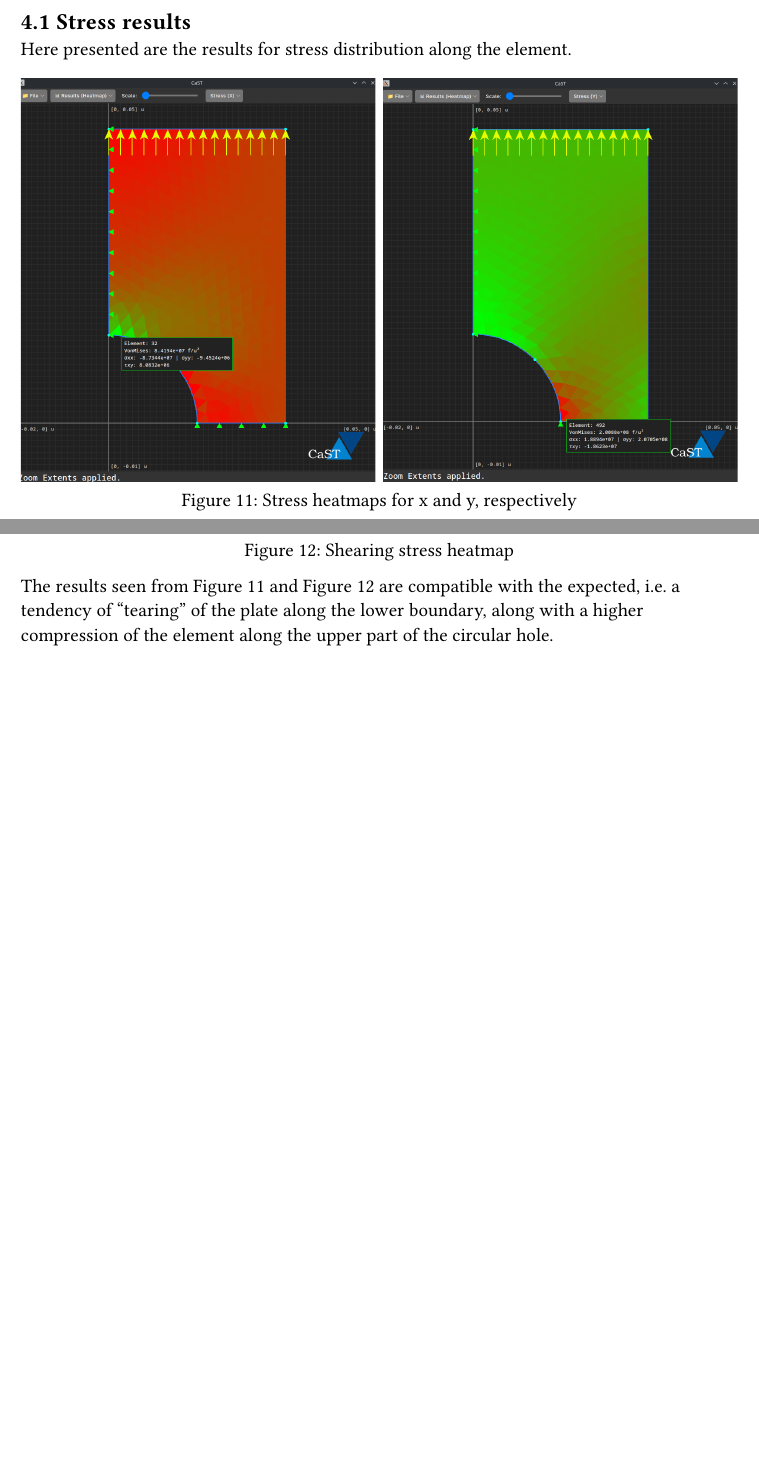
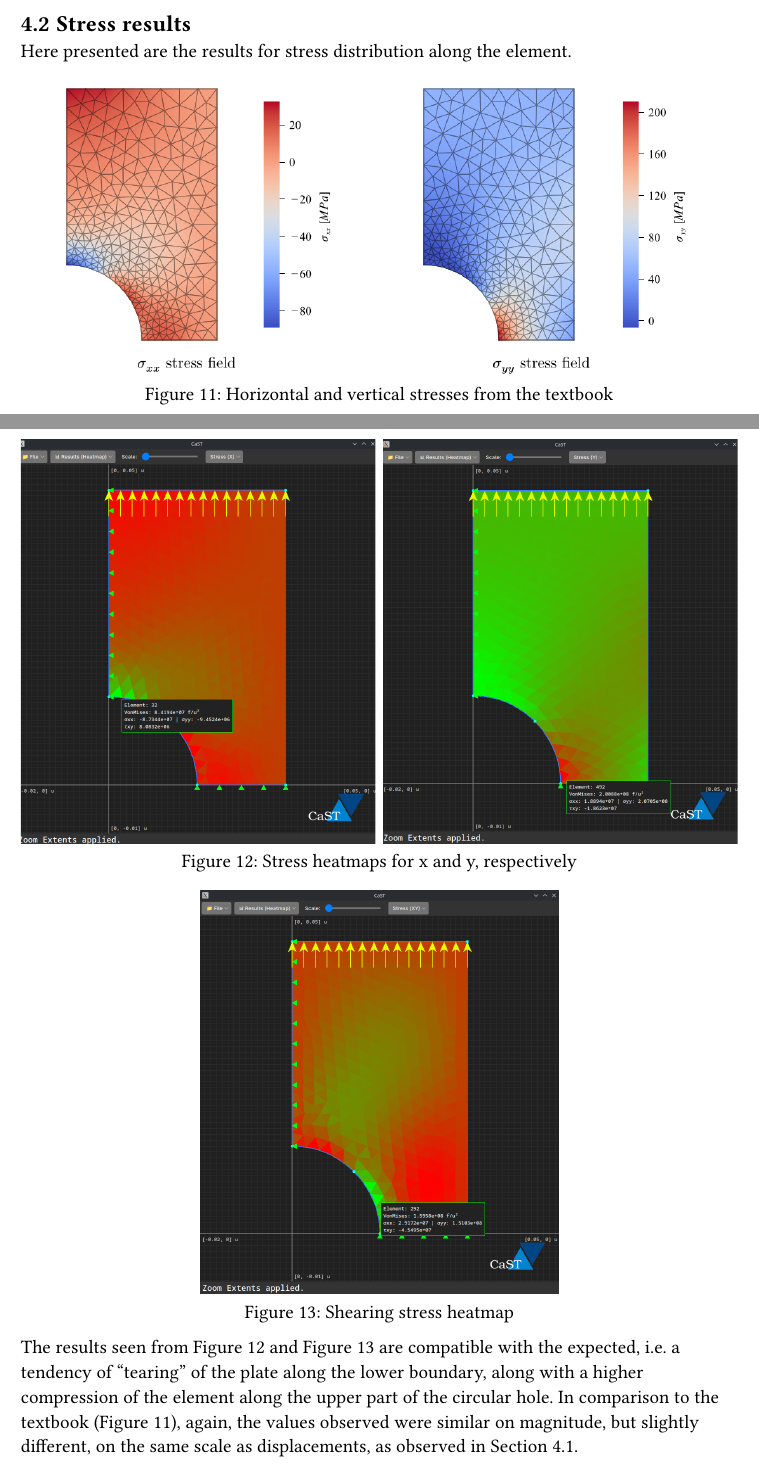
Before and after one commit to Pepinopenguim/FEMapp, a Typst document (presentation/main.typ): two parts of pages 15 and 16 of 18, joined at a grey line, cut so that both start at the same text, the shorter picture padded with empty space. The pictures show the PDF file presentation/main.pdf that the author committed with the source.

Commit message:
updated stress section on presentation

```diff
--- a/presentation/main.typ
+++ b/presentation/main.typ
@@ -369,6 +371,12 @@ These results point of course to a conclusion that CaST is not (_yet_) a profess
 Here presented are the results for stress distribution along the element.
 
 #let h = 9cm
+
+#figure(
+  image("res_book_st.png", width: 90%),
+  caption: [Horizontal and vertical stresses from the textbook]
+) <res_book_st>
+
 #figure(
   grid(
     columns: range(3).map(_=>auto),
@@ -384,7 +392,7 @@ Here presented are the results for stress distribution along the element.
   caption: [Shearing stress heatmap]
 ) <res_sz>
 
-The results seen from @res_sxy and @res_sz are compatible with the expected, i.e. a tendency of "tearing" of the plate along the lower boundary, along with a higher compression of the element along the upper part of the circular hole.
+The results seen from @res_sxy and @res_sz are compatible with the expected, i.e. a tendency of "tearing" of the plate along the lower boundary, along with a higher compression of the element along the upper part of the circular hole. In comparison to the textbook (@res_book_st), again, the values observed were similar on magnitude, but slightly different, on the same scale as displacements, as observed in @disp_res.
 
 An immediate improvement to the software would be a smoothing of the stress heatmap, improving the calculation of stress by considering not only the element itself, but its neighbors.
 
```
Also changed, not shown: presentation/main.pdf, presentation/res_book_st.png (added), presentation/main.typ (2 more changed lines).
